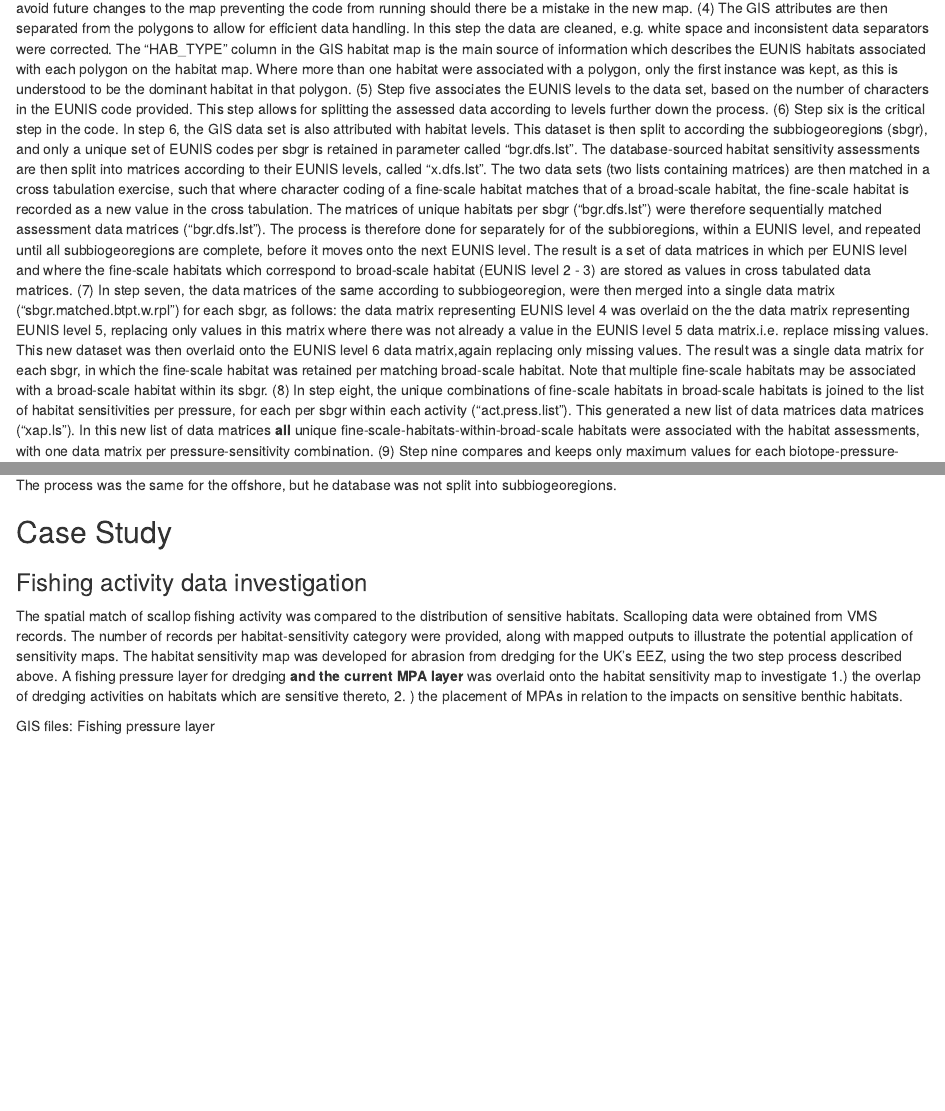
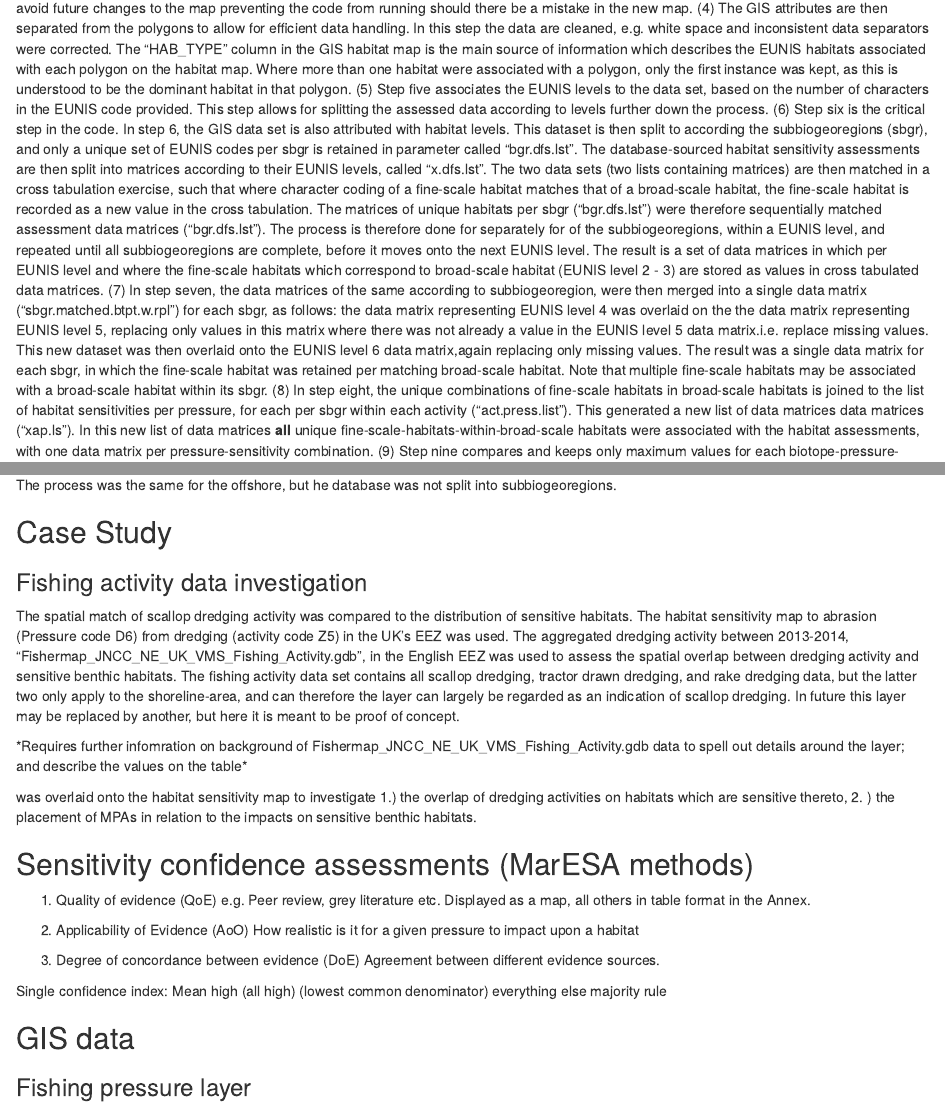
Before and after one commit to naturalengland/marine_biotope_sensitivity, an R Markdown document (report/Habitat_sensitivity_mapping_UK_EEZ_20190225.Rmd): the page in a window 1100 px wide, from 7150 px down, and a second part further down, joined at a grey line. Rendered offline with R 4.5, knitr and Pandoc, with nearby package versions; some code elsewhere in the file could not run offline.

Commit message:
insert new sensitivity maps

```diff
--- a/report/Habitat_sensitivity_mapping_UK_EEZ_20190225.Rmd
+++ b/report/Habitat_sensitivity_mapping_UK_EEZ_20190225.Rmd
@@ -337,16 +337,35 @@ In the main script, the user provides input, such as the locality of the input d
 
 ##### The eleven steps follow:
 The main script now starts calling the helper functions, one  at a time, and passes on output from a previous step for further processing. It starts by (1) reading the desired section of data from the MS Access database, which it runs through a query to obtain a list of EUNIS habitat types and their sensitivity assessments. (2) It then ranks the possible combinations of sensitivity scores from 1 - 6 based on the degree of their sensitivity, to allow selecting the greatest (maximum) sensitivity associated with a fine-scale habitat occurring within a broad-scale habitat, further down the process (see step 10). The ranks are then associated to the appropriate sensitivity category in the list of EUNIS-sensitivity assessments. A lists of unique combinations of sensitivities to each pressure (39) is then generated for each of the assessed EUNIS habitats, separately for each activity within the operation. ("act.press.list") (3) The GIS file (geodatabase) is read in either from a new location supplied by the user, or from a back-up copy to avoid future changes to the map preventing the code from running should there be a mistake in the new map. (4) The GIS attributes are then separated from the polygons to allow for efficient data handling. In this step the data are cleaned, e.g. white space and inconsistent data separators were corrected. The "HAB_TYPE" column in the GIS habitat map is the main source of information which describes the EUNIS habitats associated with each polygon on the habitat map. Where more than one habitat were associated with a polygon, only the first instance was kept, as this is understood to be the dominant habitat in that polygon. (5) Step five associates the EUNIS levels to the data set, based on the number of characters in the EUNIS code provided. This step allows for splitting the assessed data according to levels further down the process. (6) Step six is the critical step in the code. In step 6, the GIS data set is also attributed with habitat levels. This dataset is then split to according the subbiogeoregions (sbgr), and only a unique set of EUNIS codes per sbgr is retained in parameter called "bgr.dfs.lst". The database-sourced habitat sensitivity assessments are then split into matrices according to their EUNIS levels, called "x.dfs.lst".
-The two data sets (two lists containing matrices) are then matched in a cross tabulation exercise, such that where character coding of a fine-scale habitat matches that of a broad-scale habitat, the fine-scale habitat is recorded as a new value in the cross tabulation.  The matrices of unique habitats per sbgr ("bgr.dfs.lst") were therefore sequentially matched assessment data matrices ("bgr.dfs.lst"). The process is therefore done for separately for of the subbioregions, within a EUNIS level, and repeated until all subbiogeoregions are complete, before it moves onto the next EUNIS level. The result is a set of data matrices in which per EUNIS level and where the fine-scale habitats which correspond to broad-scale habitat (EUNIS level 2 - 3) are stored as values in cross tabulated data matrices. (7) In step seven, the data matrices of the same according to subbiogeoregion, were then merged into a single data matrix ("sbgr.matched.btpt.w.rpl") for each sbgr, as follows: the data matrix representing EUNIS level 4 was overlaid on the the data matrix representing EUNIS level 5, replacing only values in this matrix where there was not already a value in the EUNIS level 5 data matrix.i.e. replace missing values. This new dataset was then overlaid onto the EUNIS level 6 data matrix,again replacing only missing values. The result was a single data matrix for each sbgr, in which the fine-scale habitat was retained per matching broad-scale habitat. Note that multiple fine-scale habitats may be associated with a broad-scale habitat within its sbgr. (8) In step eight, the unique combinations of fine-scale habitats in broad-scale habitats is joined to the list of habitat sensitivities per pressure, for each per sbgr  within each activity ("act.press.list"). This generated a new list of data matrices data matrices ("xap.ls"). In this new list of data matrices **all** unique fine-scale-habitats-within-broad-scale habitats were associated with the habitat assessments, with one data matrix per  pressure-sensitivity combination.  (9) Step nine compares and keeps only maximum values for each biotope-pressure-activity-sub-biogeographic region combination. maximum is retained in a R list "act.sbgr.bps.gis". (10) the outputs from step nine are used in step ten, where it retains only the habitat-sensitivity assessment of the assessed habitats which had the highest sensitivity score, per GIS polygon ID value. This set of data matrices are stored in an R object "sbgr.BAP.max.sens". (11) The sbgr.BAP.max.sens is then associated (joined) to the GIS habitat map layer, and saved as a new geopackage (gpkg) file outside of R, in the directory specified at the start by the user.
+The two data sets (two lists containing matrices) are then matched in a cross tabulation exercise, such that where character coding of a fine-scale habitat matches that of a broad-scale habitat, the fine-scale habitat is recorded as a new value in the cross tabulation.  The matrices of unique habitats per sbgr ("bgr.dfs.lst") were therefore sequentially matched assessment data matrices ("bgr.dfs.lst"). The process is therefore done for separately for of the subbiogeoregions, within a EUNIS level, and repeated until all subbiogeoregions are complete, before it moves onto the next EUNIS level. The result is a set of data matrices in which per EUNIS level and where the fine-scale habitats which correspond to broad-scale habitat (EUNIS level 2 - 3) are stored as values in cross tabulated data matrices. (7) In step seven, the data matrices of the same according to subbiogeoregion, were then merged into a single data matrix ("sbgr.matched.btpt.w.rpl") for each sbgr, as follows: the data matrix representing EUNIS level 4 was overlaid on the the data matrix representing EUNIS level 5, replacing only values in this matrix where there was not already a value in the EUNIS level 5 data matrix.i.e. replace missing values. This new dataset was then overlaid onto the EUNIS level 6 data matrix,again replacing only missing values. The result was a single data matrix for each sbgr, in which the fine-scale habitat was retained per matching broad-scale habitat. Note that multiple fine-scale habitats may be associated with a broad-scale habitat within its sbgr. (8) In step eight, the unique combinations of fine-scale habitats in broad-scale habitats is joined to the list of habitat sensitivities per pressure, for each per sbgr  within each activity ("act.press.list"). This generated a new list of data matrices data matrices ("xap.ls"). In this new list of data matrices **all** unique fine-scale-habitats-within-broad-scale habitats were associated with the habitat assessments, with one data matrix per  pressure-sensitivity combination.  (9) Step nine compares and keeps only maximum values for each biotope-pressure-activity-sub-biogeographic region combination. maximum is retained in a R list "act.sbgr.bps.gis". (10) the outputs from step nine are used in step ten, where it retains only the habitat-sensitivity assessment of the assessed habitats which had the highest sensitivity score, per GIS polygon ID value. This set of data matrices are stored in an R object "sbgr.BAP.max.sens". (11) The sbgr.BAP.max.sens is then associated (joined) to the GIS habitat map layer, and saved as a new geopackage (gpkg) file outside of R, in the directory specified at the start by the user.
 
 The process was the same for the offshore, but he database was not split into subbiogeoregions.
 
 ## Case Study
 ### Fishing activity data investigation
-The spatial match of scallop fishing activity was compared to the distribution of sensitive habitats.
-Scalloping data were obtained from VMS records. The number of records per habitat-sensitivity category were provided, along with mapped outputs to illustrate the potential application of sensitivity maps. The habitat sensitivity map was developed for abrasion from dredging for the UK's EEZ, using the two step process described above. A fishing pressure layer for dredging **and the current MPA layer** was overlaid onto the habitat sensitivity map to investigate 1.) the overlap of dredging activities on habitats which are sensitive thereto, 2. ) the placement of MPAs in relation to the impacts on sensitive benthic habitats.
+The spatial match of scallop dredging activity was compared to the distribution of sensitive habitats. The habitat sensitivity map to abrasion (Pressure code D6) from dredging (activity code Z5) in the UK's EEZ was used. The aggregated dredging activity between 2013-2014, "Fishermap_JNCC_NE\MMO_UK_VMS_Fishing_Activity.gdb", in the English EEZ was used to assess the spatial overlap between dredging activity and sensitive benthic habitats. The fishing activity data set contains all scallop dredging, tractor drawn dredging, and rake dredging data, but the latter two only apply to the shoreline-area, and can therefore the layer can largely be regarded as an indication of scallop dredging. In future this layer may be replaced by another, but here it is meant to be proof of concept.
 
-GIS files:
-Fishing pressure layer
+*Requires further infomration on background of Fishermap_JNCC_NE\MMO_UK_VMS_Fishing_Activity.gdb data to spell out details around the layer; and describe the values on the table*
 
-Marine protected area layer
+
+
+was overlaid onto the habitat sensitivity map to investigate 1.) the overlap of dredging activities on habitats which are sensitive thereto, 2. ) the placement of MPAs in relation to the impacts on sensitive benthic habitats.
+
+## Sensitivity confidence assessments (MarESA methods)
+1. Quality of evidence (QoE)
+e.g. Peer review, grey literature etc.
+Displayed as a map, all others in table format in the Annex.
+
+2. Applicability of Evidence (AoO)
+How realistic is it for a given pressure to impact upon a habitat
+
+3. Degree of concordance between evidence (DoE)
+Agreement between different evidence sources.
+
+Single confidence index: Mean
+high (all high) (lowest common denominator)
+everything else majority rule
+
+
+## GIS data
+### Fishing pressure layer
```
Also changed, not shown: report/Habitat_sensitivity_mapping_UK_EEZ_20190225.Rmd (27 more changed lines).
